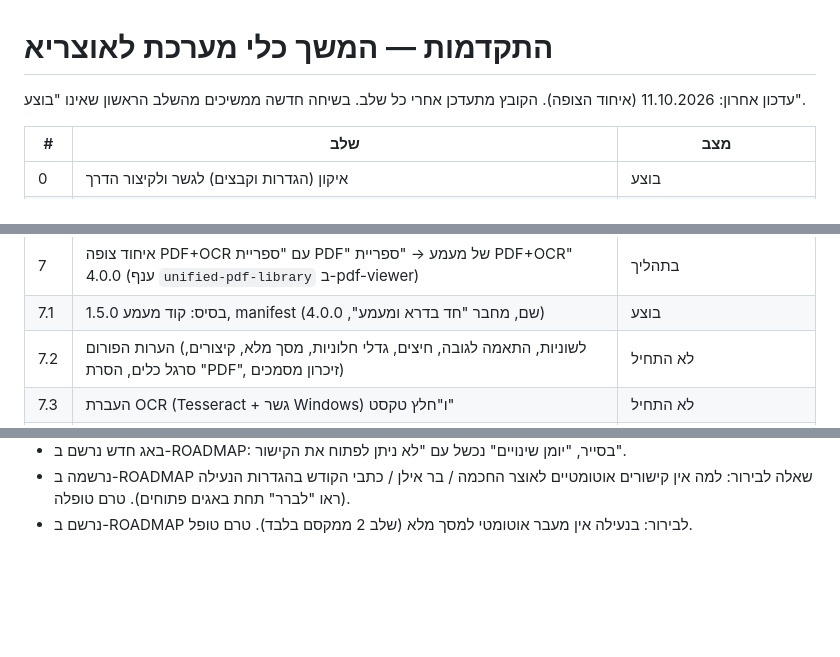
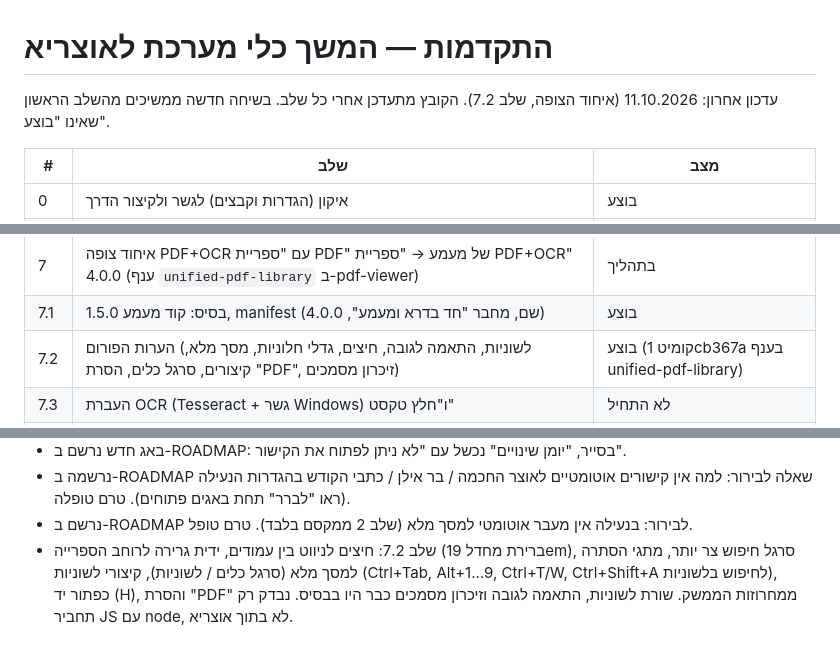
Before and after one commit to Hadabadra/achat-shaalti, a Markdown page: docs/PROGRESS.md, 3 parts joined by grey strips. GitHub-like rendering; blank space fills up the shorter version.

Commit message:
PROGRESS: שלב 7.2 בוצע (איחוד הצופה)

```diff
--- a/docs/PROGRESS.md
+++ b/docs/PROGRESS.md
@@ -1,6 +1,6 @@
 # התקדמות — המשך כלי מערכת לאוצריא
 
-עדכון אחרון: 11.10.2026 (איחוד הצופה). הקובץ מתעדכן אחרי כל שלב. בשיחה חדשה ממשיכים מהשלב הראשון שאינו "בוצע".
+עדכון אחרון: 11.10.2026 (איחוד הצופה, שלב 7.2). הקובץ מתעדכן אחרי כל שלב. בשיחה חדשה ממשיכים מהשלב הראשון שאינו "בוצע".
 
 | # | שלב | מצב |
 |---|---|---|
@@ -14,7 +14,7 @@
 | 6 | צופה PDF 3.2.0: תיקון תצוגה משובשת (גופנים סטנדרטיים) ופרסום לחנות | בוצע: v3.2.0 שוחררה, workflow עבר |
 | 7 | איחוד צופה PDF+OCR עם "ספריית PDF" של מעמע → "ספריית PDF+OCR" 4.0.0 (ענף `unified-pdf-library` ב-pdf-viewer) | בתהליך |
 | 7.1 | בסיס: קוד מעמע 1.5.0, manifest (שם, מחבר "חד בדרא ומעמע", 4.0.0) | בוצע |
-| 7.2 | הערות הפורום (לשוניות, התאמה לגובה, חיצים, גדלי חלוניות, מסך מלא, קיצורים, סרגל כלים, הסרת "PDF", זיכרון מסמכים) | לא התחיל |
+| 7.2 | הערות הפורום (לשוניות, התאמה לגובה, חיצים, גדלי חלוניות, מסך מלא, קיצורים, סרגל כלים, הסרת "PDF", זיכרון מסמכים) | בוצע (קומיט 1cb367a בענף unified-pdf-library) |
 | 7.3 | העברת OCR (Tesseract + גשר Windows) ו"חלץ טקסט" | לא התחיל |
 | 7.4 | חיפוש בספריית אוצריא + "אחרונים" + פתיחת ספרי הספרייה בעמוד הנוכחי + גשר | לא התחיל |
 | 7.5 | בדיקת כפילות אינדוקס מול ספריית אוצריא | לא התחיל |
@@ -51,3 +51,4 @@
 - באג חדש נרשם ב-ROADMAP: בסייר, "יומן שינויים" נכשל עם "לא ניתן לפתוח את הקישור".
 - נרשמה ב-ROADMAP שאלה לבירור: למה אין קישורים אוטומטיים לאוצר החכמה / בר אילן / כתבי הקודש בהגדרות הנעילה (ראו "לברר" תחת באגים פתוחים). טרם טופלה.
 - נרשם ב-ROADMAP לבירור: בנעילה אין מעבר אוטומטי למסך מלא (שלב 2 ממקסם בלבד). טרם טופל.
+- שלב 7.2: חיצים לניווט בין עמודים, ידית גרירה לרוחב הספרייה (ברירת מחדל 19em), סרגל חיפוש צר יותר, מתגי הסתרה למסך מלא (סרגל כלים / לשוניות), קיצורי לשוניות (Ctrl+Tab, Alt+1…9, Ctrl+T/W, Ctrl+Shift+A לחיפוש בלשוניות), כפתור יד (H), והסרת "PDF" ממחרוזות הממשק. שורת לשוניות, התאמה לגובה וזיכרון מסמכים כבר היו בבסיס. נבדק רק תחביר JS עם node, לא בתוך אוצריא.
```
